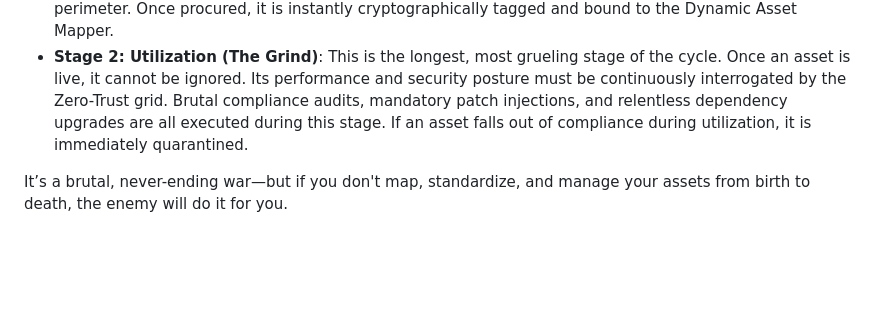
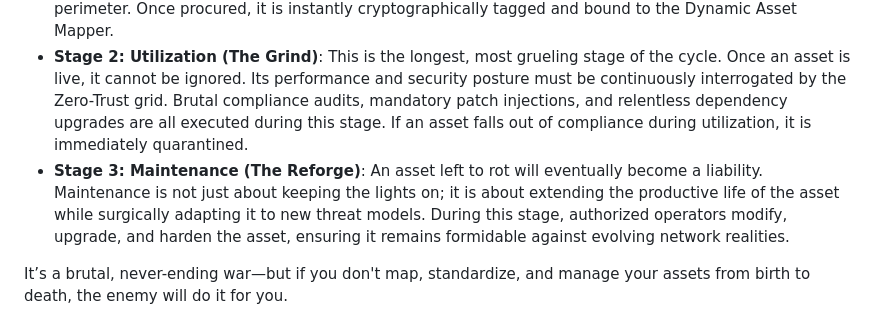
Before and after one commit to MikeyMike99/DevCore, a Markdown page: docs/Chapter_01_Asset_Management.md, the part around the change. GitHub-like rendering; blank space fills up the shorter version.

Commit message:
docs: Add Maintenance Stage to Lifecycle Mandate in Chapter 1

```diff
--- a/docs/Chapter_01_Asset_Management.md
+++ b/docs/Chapter_01_Asset_Management.md
@@ -66,5 +66,6 @@ The lifecycle is broken down into rigid, uncompromising stages:
 
 * **Stage 1: Procurement (Inception)**: You do not blindly introduce foreign hardware or rogue dependencies into the environment. Every asset—whether it's a physical server blade or a massive open-source library—must be ruthlessly vetted and justified by hard operational data before it crosses the perimeter. Once procured, it is instantly cryptographically tagged and bound to the Dynamic Asset Mapper.
 * **Stage 2: Utilization (The Grind)**: This is the longest, most grueling stage of the cycle. Once an asset is live, it cannot be ignored. Its performance and security posture must be continuously interrogated by the Zero-Trust grid. Brutal compliance audits, mandatory patch injections, and relentless dependency upgrades are all executed during this stage. If an asset falls out of compliance during utilization, it is immediately quarantined.
+* **Stage 3: Maintenance (The Reforge)**: An asset left to rot will eventually become a liability. Maintenance is not just about keeping the lights on; it is about extending the productive life of the asset while surgically adapting it to new threat models. During this stage, authorized operators modify, upgrade, and harden the asset, ensuring it remains formidable against evolving network realities.
 
 It’s a brutal, never-ending war—but if you don't map, standardize, and manage your assets from birth to death, the enemy will do it for you.
```
